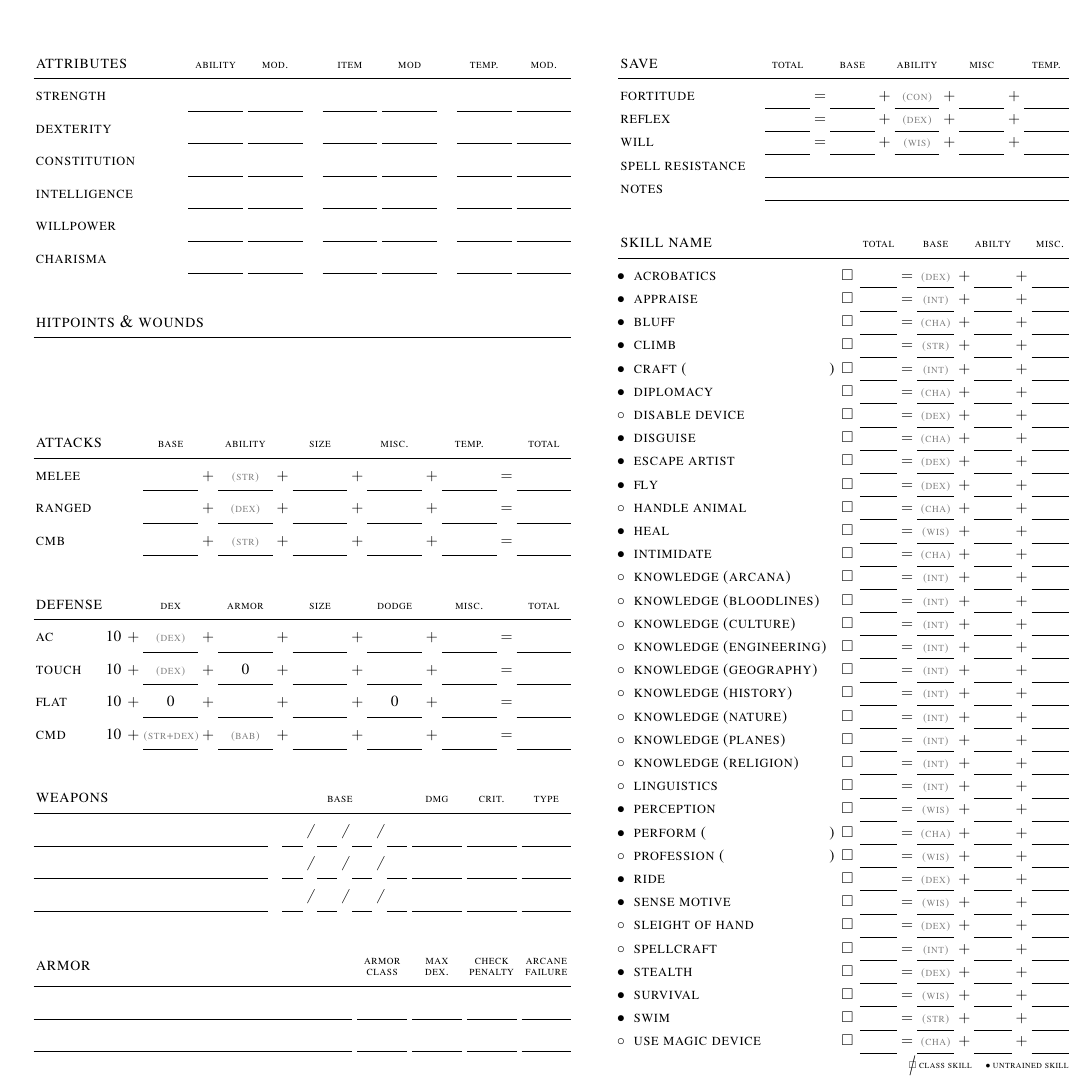
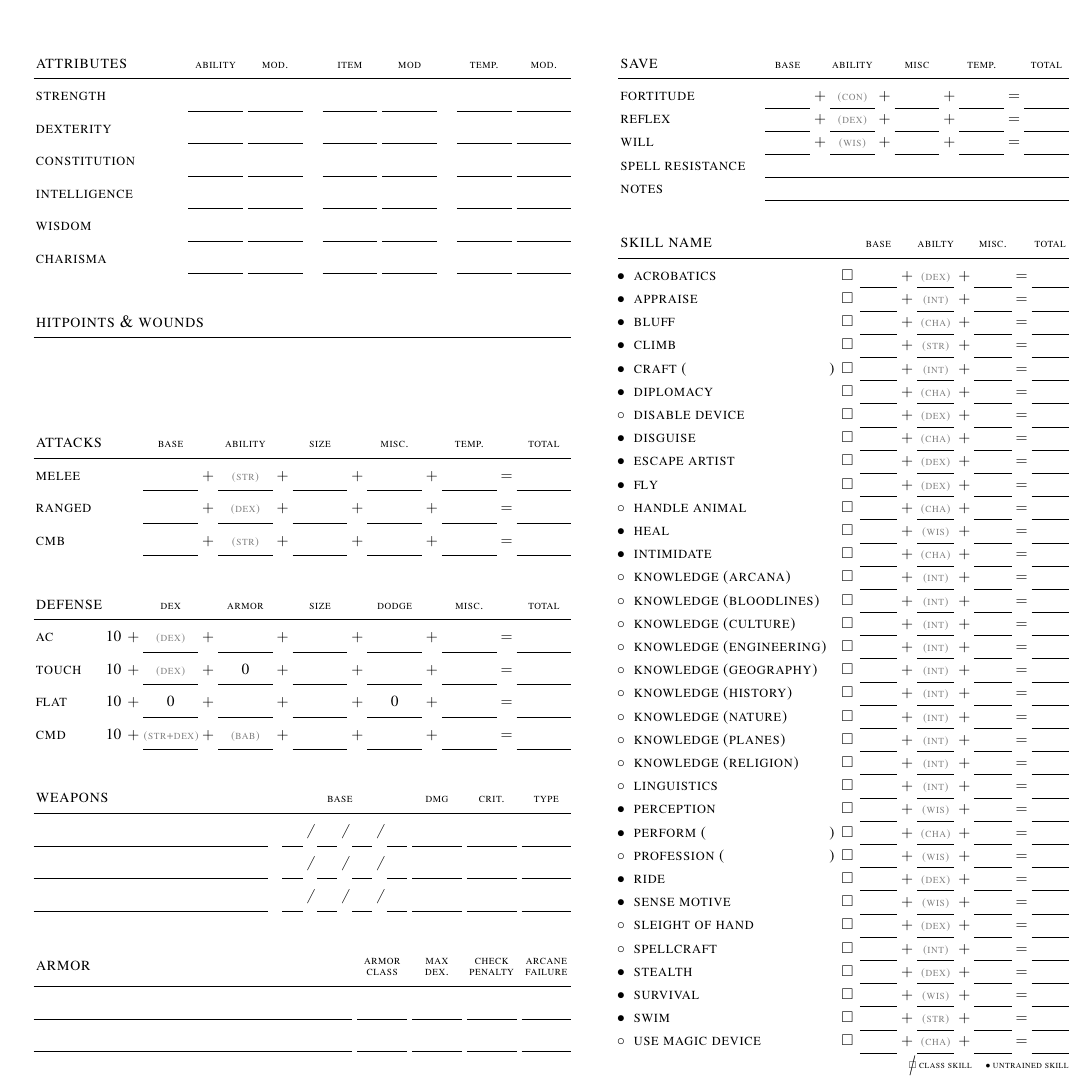
Before and after one commit to auroranockert/character-sheet, a LaTeX document (birthright_char_sheet.tex, which reads rpgcharsheet.cls): part of page 1 of 2, cut so that both start at the same text. Compiled offline with pdfLaTeX.

Commit message:
Fix some minor inconsistencies found during the first session.

```diff
--- a/birthright_char_sheet.tex
+++ b/birthright_char_sheet.tex
@@ -43,7 +43,7 @@
         \attributerow{dexterity}
         \attributerow{constitution}
         \attributerow{intelligence}
-        \attributerow{willpower}
+        \attributerow{wisdom}
         \attributerow{charisma}
       \end{tabularx} \vspace{5mm}
 
@@ -122,7 +122,7 @@
       % SAVES
       %
       \begin{tabularx}{185\unitlength}{X A{18} A{8} A{18} A{8} A{18} A{8} A{18} A{8} A{18}}
-         \tfont save & \lfont total && \lfont base && \lfont ability && \lfont misc && \lfont temp. \tabularnewline\cmidrule(l){1-10}
+         \tfont save & \lfont base && \lfont ability && \lfont misc && \lfont temp. && \lfont total \tabularnewline\cmidrule(l){1-10}
          \saverow{fortitude}{con}
          \saverow{reflex}{dex}
          \saverow{will}{wis}
--- a/rpgcharsheet.cls
+++ b/rpgcharsheet.cls
@@ -50,7 +50,7 @@
 }
 
 \newcommand\skillcalculate[2]{
-  \nfont #1 & \classskillbox && $=$ & {\color{gray} \lfont (#2)} & $+$ && $+$ & \tabularnewline\cline{4-4}\cline{6-6}\cline{8-8}\cline{10-10}
+  \nfont #1 & \classskillbox && $+$ & {\color{gray} \lfont (#2)} & $+$ && $=$ & \tabularnewline\cline{4-4}\cline{6-6}\cline{8-8}\cline{10-10}
 }
 
 \newcommand\classskillbox{
@@ -58,7 +58,7 @@
 }
 
 \newcommand\saverow[2]{
-  \nfont #1 && $=$ && $+$ & {\color{gray} \lfont (#2)} & $+$ && $+$ & \tabularnewline\cline{2-2}\cline{4-4}\cline{6-6}\cline{8-8}\cline{10-10}
+  \nfont #1 && $+$ & {\color{gray} \lfont (#2)} & $+$ && $+$ && $=$ & \tabularnewline\cline{2-2}\cline{4-4}\cline{6-6}\cline{8-8}\cline{10-10}
 }
 
 \newcommand\skill[2]{
```
Also changed, not shown: birthright_char_sheet.pdf, birthright_char_sheet.tex (2 more changed lines).
